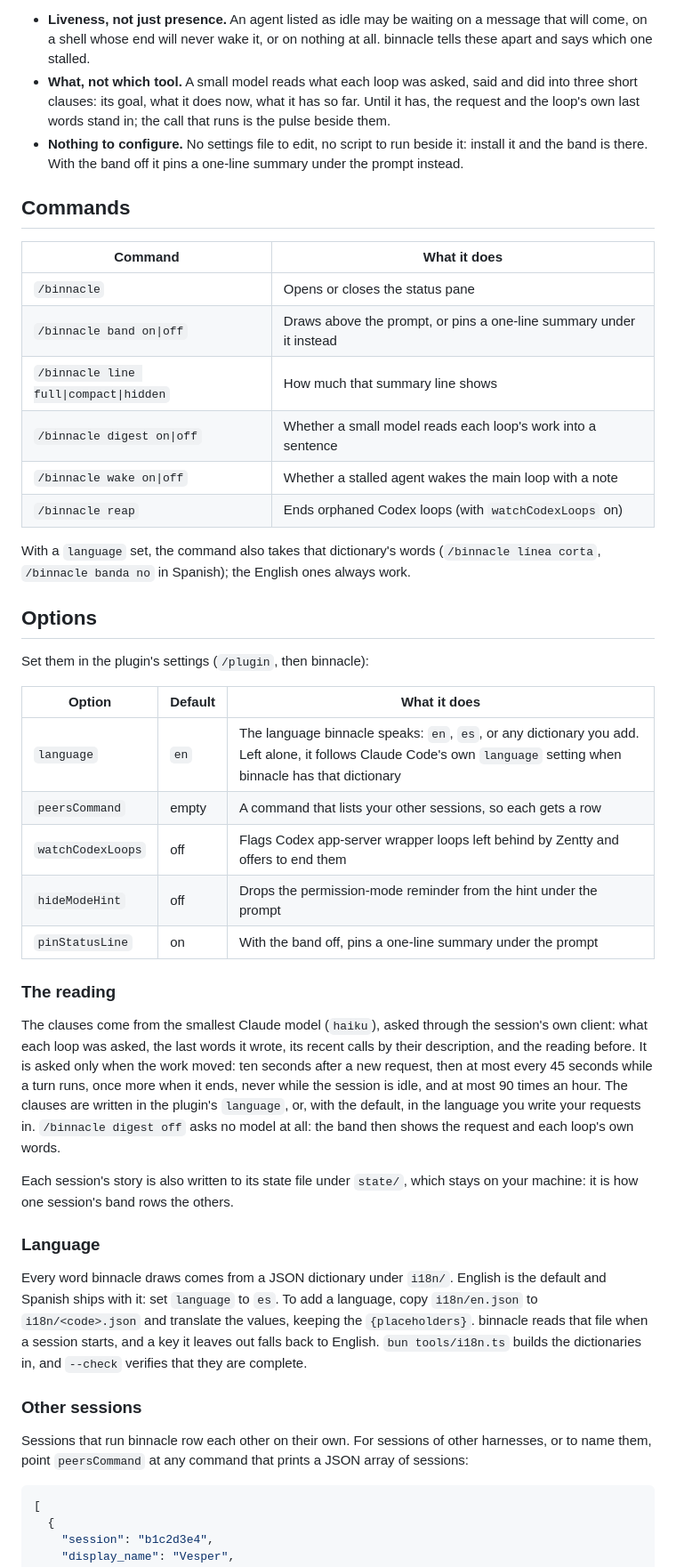
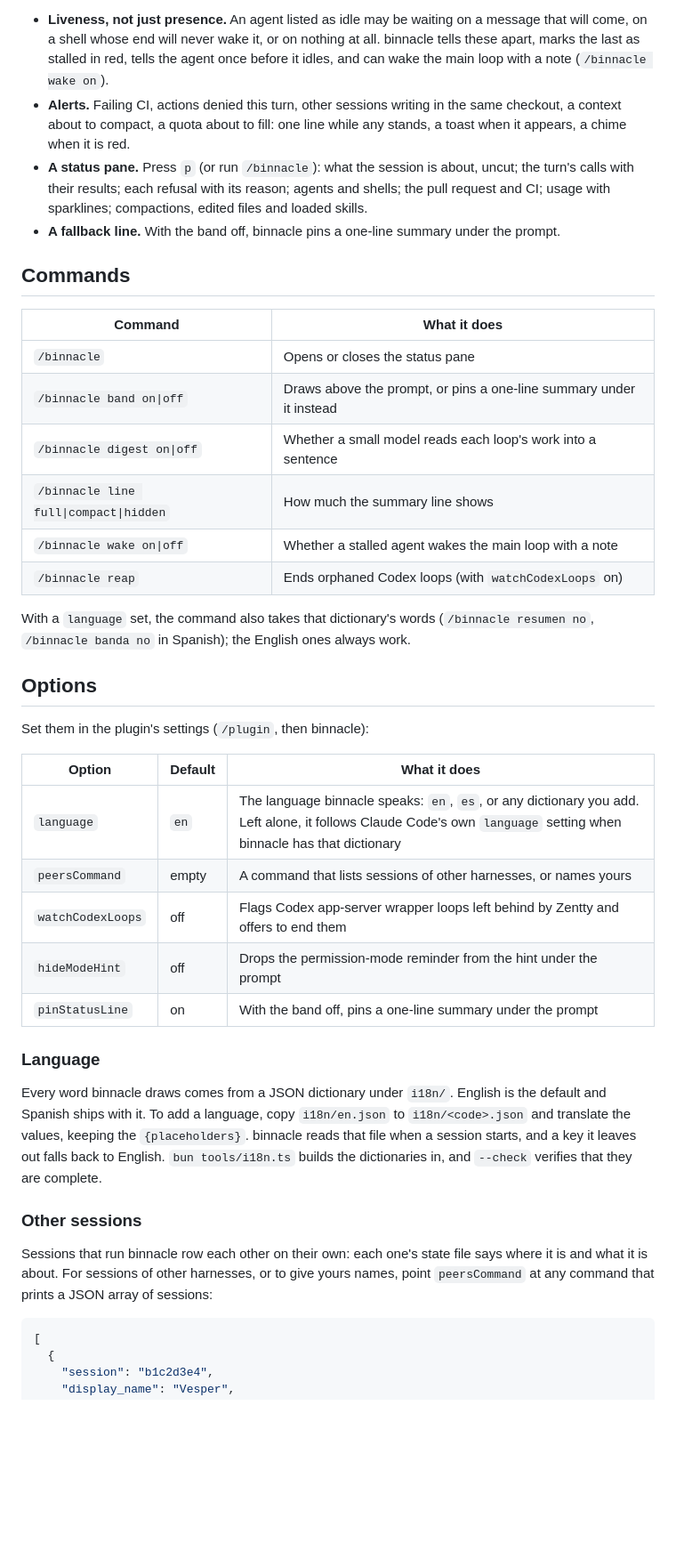
Before and after one commit to Arakiss/binnacle, a Markdown page: README.md, the part around one of its changes. Shown at 89% size. GitHub-like rendering; blank space fills up the shorter version.

````diff
--- a/README.md
+++ b/README.md
@@ -69,12 +117,15 @@ the prompt. binnacle keeps the whole crew on screen while you type:
 
 - **Liveness, not just presence.** An agent listed as idle may be waiting on a message that will
-  come, on a shell whose end will never wake it, or on nothing at all. binnacle tells these apart
-  and says which one stalled.
-- **What, not which tool.** A small model reads what each loop was asked, said and did into
-  three short clauses: its goal, what it does now, what it has so far. Until it has, the request
-  and the loop's own last words stand in; the call that runs is the pulse beside them.
-- **Nothing to configure.** No settings file to edit, no script to run beside it: install it and
-  the band is there. With the band off it pins a one-line summary under the prompt instead.
+  come, on a shell whose end will never wake it, or on nothing at all. binnacle tells these apart,
+  marks the last as stalled in red, tells the agent once before it idles, and can wake the main
+  loop with a note (`/binnacle wake on`).
+- **Alerts.** Failing CI, actions denied this turn, other sessions writing in the same checkout,
+  a context about to compact, a quota about to fill: one line while any stands, a toast when it
+  appears, a chime when it is red.
+- **A status pane.** Press `p` (or run `/binnacle`): what the session is about, uncut; the turn's
+  calls with their results; each refusal with its reason; agents and shells; the pull request and
+  CI; usage with sparklines; compactions, edited files and loaded skills.
+- **A fallback line.** With the band off, binnacle pins a one-line summary under the prompt.
 
 ## Commands
 
@@ -82,12 +133,12 @@ the prompt. binnacle keeps the whole crew on screen while you type:
 |---|---|
 | `/binnacle` | Opens or closes the status pane |
 | `/binnacle band on\|off` | Draws above the prompt, or pins a one-line summary under it instead |
-| `/binnacle line full\|compact\|hidden` | How much that summary line shows |
 | `/binnacle digest on\|off` | Whether a small model reads each loop's work into a sentence |
+| `/binnacle line full\|compact\|hidden` | How much the summary line shows |
 | `/binnacle wake on\|off` | Whether a stalled agent wakes the main loop with a note |
 | `/binnacle reap` | Ends orphaned Codex loops (with `watchCodexLoops` on) |
 
-With a `language` set, the command also takes that dictionary's words (`/binnacle línea corta`,
+With a `language` set, the command also takes that dictionary's words (`/binnacle resumen no`,
 `/binnacle banda no` in Spanish); the English ones always work.
 
 ## Options
@@ -97,36 +148,24 @@ Set them in the plugin's settings (`/plugin`, then binnacle):
 | Option | Default | What it does |
 |---|---|---|
 | `language` | `en` | The language binnacle speaks: `en`, `es`, or any dictionary you add. Left alone, it follows Claude Code's own `language` setting when binnacle has that dictionary |
-| `peersCommand` | empty | A command that lists your other sessions, so each gets a row |
+| `peersCommand` | empty | A command that lists sessions of other harnesses, or names yours |
 | `watchCodexLoops` | off | Flags Codex app-server wrapper loops left behind by Zentty and offers to end them |
 | `hideModeHint` | off | Drops the permission-mode reminder from the hint under the prompt |
 | `pinStatusLine` | on | With the band off, pins a one-line summary under the prompt |
 
-### The reading
-
-The clauses come from the smallest Claude model (`haiku`), asked through the session's own
-client: what each loop was asked, the last words it wrote, its recent calls by their description,
-and the reading before. It is asked only when the work moved: ten seconds after a new request,
-then at most every 45 seconds while a turn runs, once more when it ends, never while the session
-is idle, and at most 90 times an hour. The clauses are written in the plugin's `language`, or,
-with the default, in the language you write your requests in. `/binnacle digest off` asks no
-model at all: the band then shows the request and each loop's own words.
-
-Each session's story is also written to its state file under `state/`, which stays on your
-machine: it is how one session's band rows the others.
-
 ### Language
 
 Every word binnacle draws comes from a JSON dictionary under `i18n/`. English is the default and
-Spanish ships with it: set `language` to `es`. To add a language, copy `i18n/en.json` to
-`i18n/<code>.json` and translate the values, keeping the `{placeholders}`. binnacle reads that
-file when a session starts, and a key it leaves out falls back to English. `bun tools/i18n.ts`
-builds the dictionaries in, and `--check` verifies that they are complete.
+Spanish ships with it. To add a language, copy `i18n/en.json` to `i18n/<code>.json` and translate
+the values, keeping the `{placeholders}`. binnacle reads that file when a session starts, and a
+key it leaves out falls back to English. `bun tools/i18n.ts` builds the dictionaries in, and
+`--check` verifies that they are complete.
 
 ### Other sessions
 
-Sessions that run binnacle row each other on their own. For sessions of other harnesses, or to
-name them, point `peersCommand` at any command that prints a JSON array of sessions:
+Sessions that run binnacle row each other on their own: each one's state file says where it is
+and what it is about. For sessions of other harnesses, or to give yours names, point
+`peersCommand` at any command that prints a JSON array of sessions:
 
 ```json
 [
````
Also changed, not shown: other parts of README.md (+92 -36 lines), assets/banner.png, assets/demo.gif (added), assets/rested.png (added), 4 other files.
